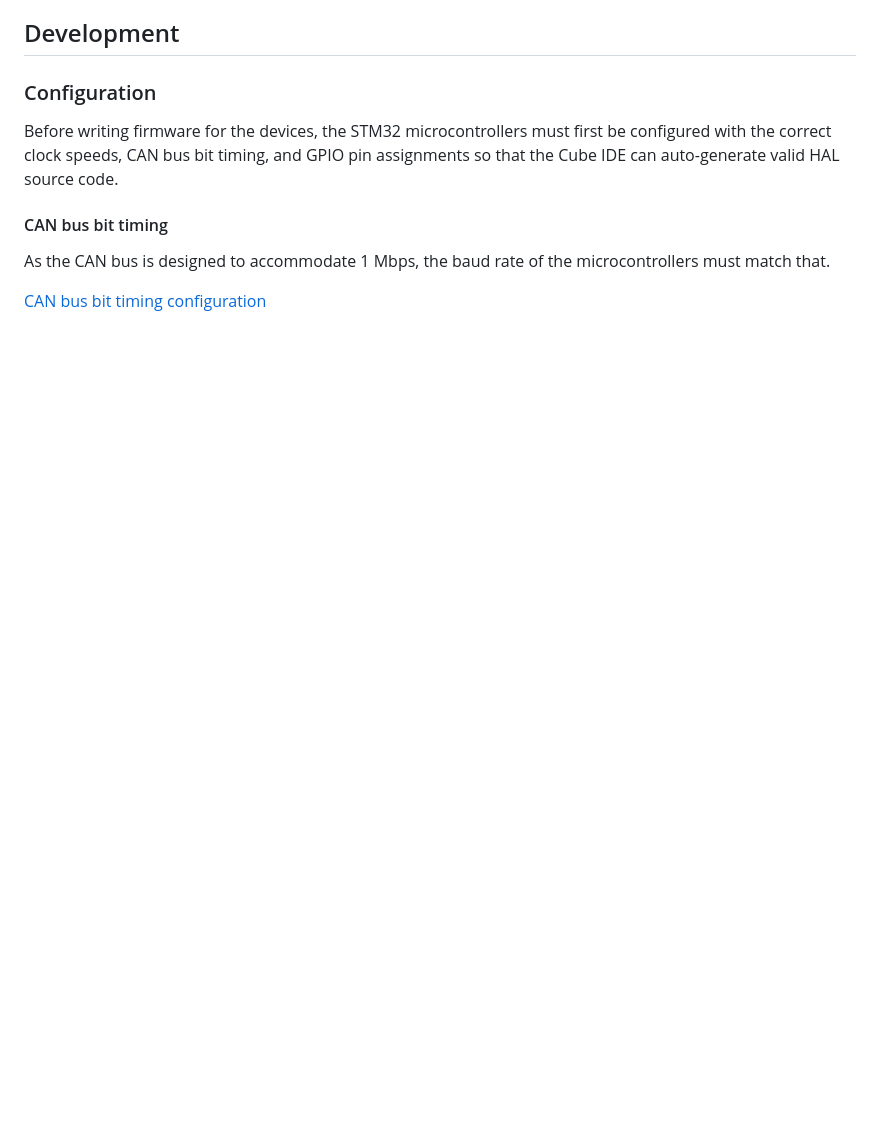
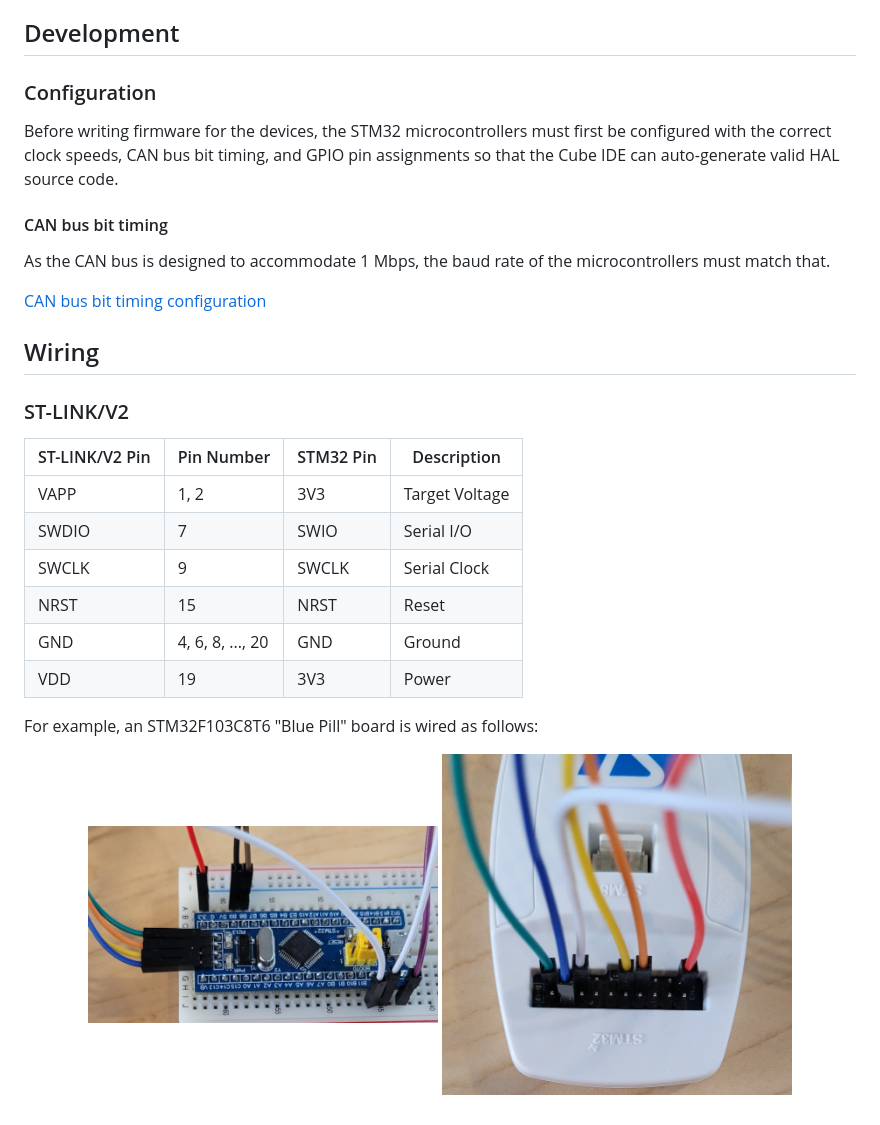
Before and after one commit to UBC-Baja-SAE/firmware, a Markdown page: docs/ecu.md, the part around one of its changes. Rendered like a GitHub page; pictures changed too: docs/assets/images/stlink_pinout.jpg, docs/assets/images/stlink_wiring_bluepill.jpg (added); blank space fills up the shorter version.

Commit message:
docs: add stlink wiring

```diff
--- a/docs/ecu.md
+++ b/docs/ecu.md
@@ -35,3 +35,23 @@ Before writing firmware for the devices, the STM32 microcontrollers must first b
 As the CAN bus is designed to accommodate 1 Mbps, the baud rate of the microcontrollers must match that.
 
 [CAN bus bit timing configuration](https://community.st.com/t5/stm32-mcus-products/stm32f103c8t6-blue-pill-can-does-not-work/td-p/66829)
+
+## Wiring
+
+### ST-LINK/V2
+
+| ST-LINK/V2 Pin | Pin Number | STM32 Pin | Description |
+|-|-|-|-|
+| VAPP | 1, 2 | 3V3 | Target Voltage |
+| SWDIO | 7 | SWIO | Serial I/O |
+| SWCLK | 9 | SWCLK | Serial Clock |
+| NRST | 15 | NRST | Reset |
+| GND | 4, 6, 8, ..., 20 | GND | Ground |
+| VDD | 19 | 3V3 | Power |
+
+For example, an STM32F103C8T6 "Blue Pill" board is wired as follows:
+
+<p align="center">
+  <img src="assets/images/stlink_wiring_bluepill.jpg"  width="350px"/>
+  <img src="assets/images/stlink_pinout.jpg"  width="350px"/>
+</p>
```
Also changed, not shown: other parts of docs/ecu.md (+1 -1 lines), docs/dashboard-compose.md (+1 -1 lines).
